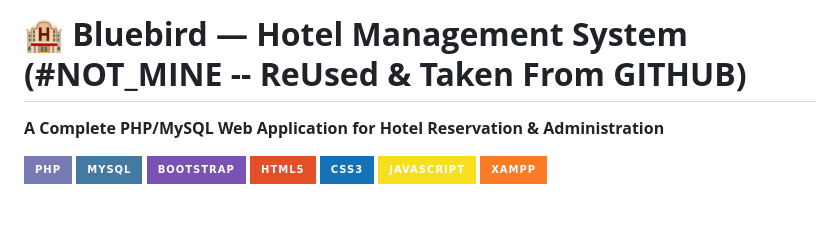
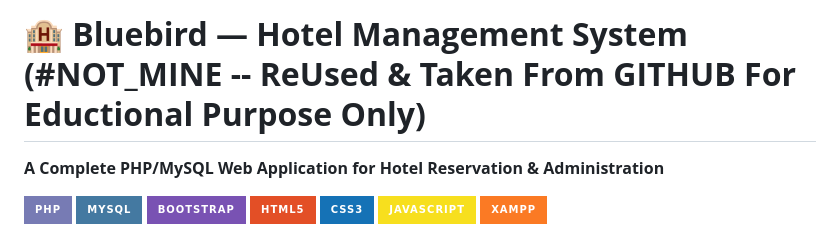
Before and after one commit to Mohamed-Teba/Full-Hotel-Management-System, a Markdown page: README.md, the part around the change. Drawn GitHub-style; badges without logos; blank space fills up the shorter version.

```diff
--- a/README.md
+++ b/README.md
@@ -1,4 +1,4 @@
-# 🏨 **Bluebird — Hotel Management System (#NOT_MINE -- ReUsed & Taken From GITHUB)**
+# 🏨 **Bluebird — Hotel Management System (#NOT_MINE -- ReUsed & Taken From GITHUB For Eductional Purpose Only)**
 
 **A Complete PHP/MySQL Web Application for Hotel Reservation & Administration**
 
```
